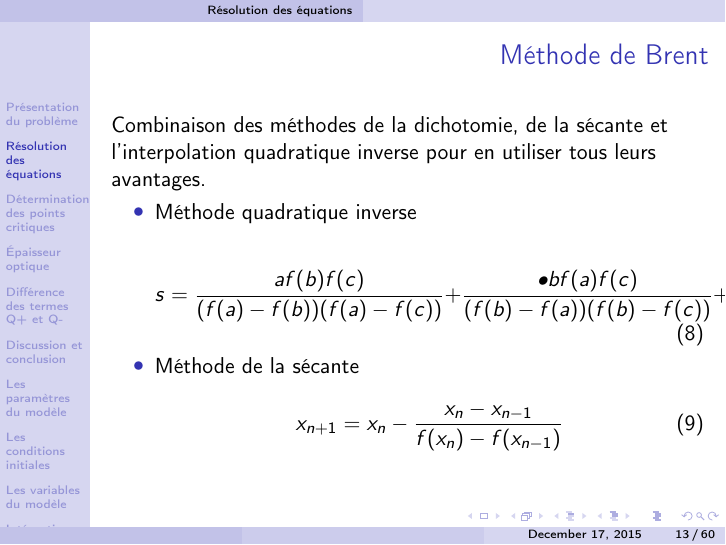
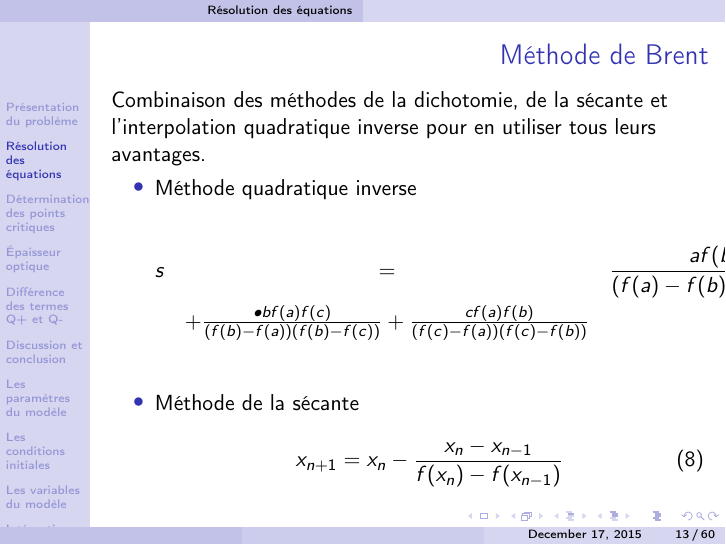
Before and after one commit to M2-AAIS/BAD-Presentation, LaTeX slides (presentation.tex): page 13 of 71. Compiled offline with pdfLaTeX.

Commit message:
Equation brent

```diff
--- a/presentation.tex
+++ b/presentation.tex
@@ -247,11 +247,11 @@ Combinaison des méthodes de la dichotomie, de la sécante et l'interpolation qu
    \begin{itemize}
       \item Méthode quadratique inverse
 
-      \begin{equation}
-         s = \frac{af(b)f(c)}{(f(a)-f(b))(f(a)-f(c))}
-  + \frac{\textsl{•}bf(a)f(c)}{(f(b)-f(a))(f(b)-f(c))}
-  + \frac{cf(a)f(b)}{(f(c)-f(a))(f(c)-f(b))}
-     \end{equation}
+      \begin{eqnarray*}
+         s &=& \frac{af(b)f(c)}{(f(a)-f(b))(f(a)-f(c))} \\
+  &+ \frac{\textsl{•}bf(a)f(c)}{(f(b)-f(a))(f(b)-f(c))} + \frac{cf(a)f(b)}{(f(c)-f(a))(f(c)-f(b))} \\
+         \end{eqnarray*}
+
 
      \item Méthode de la sécante
 
```
